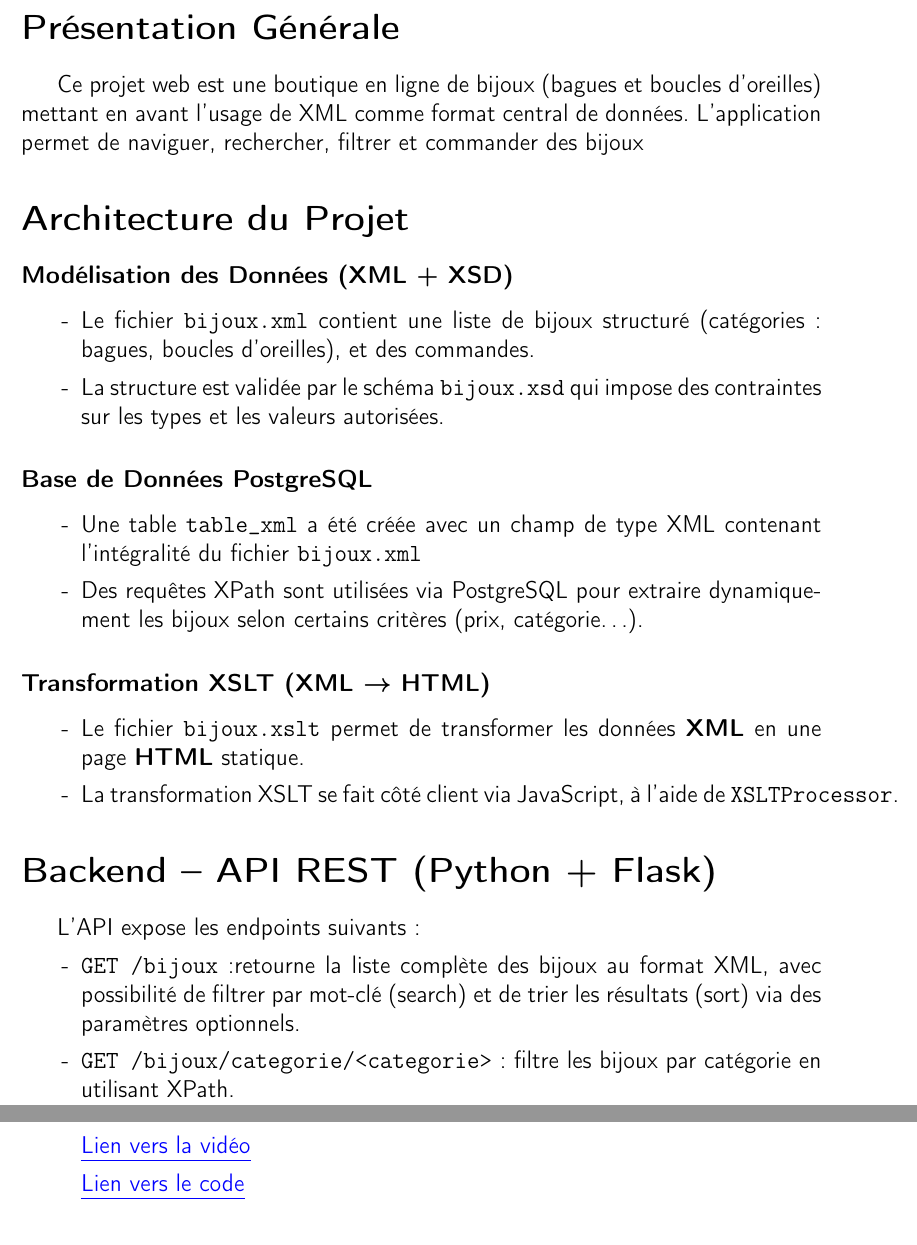
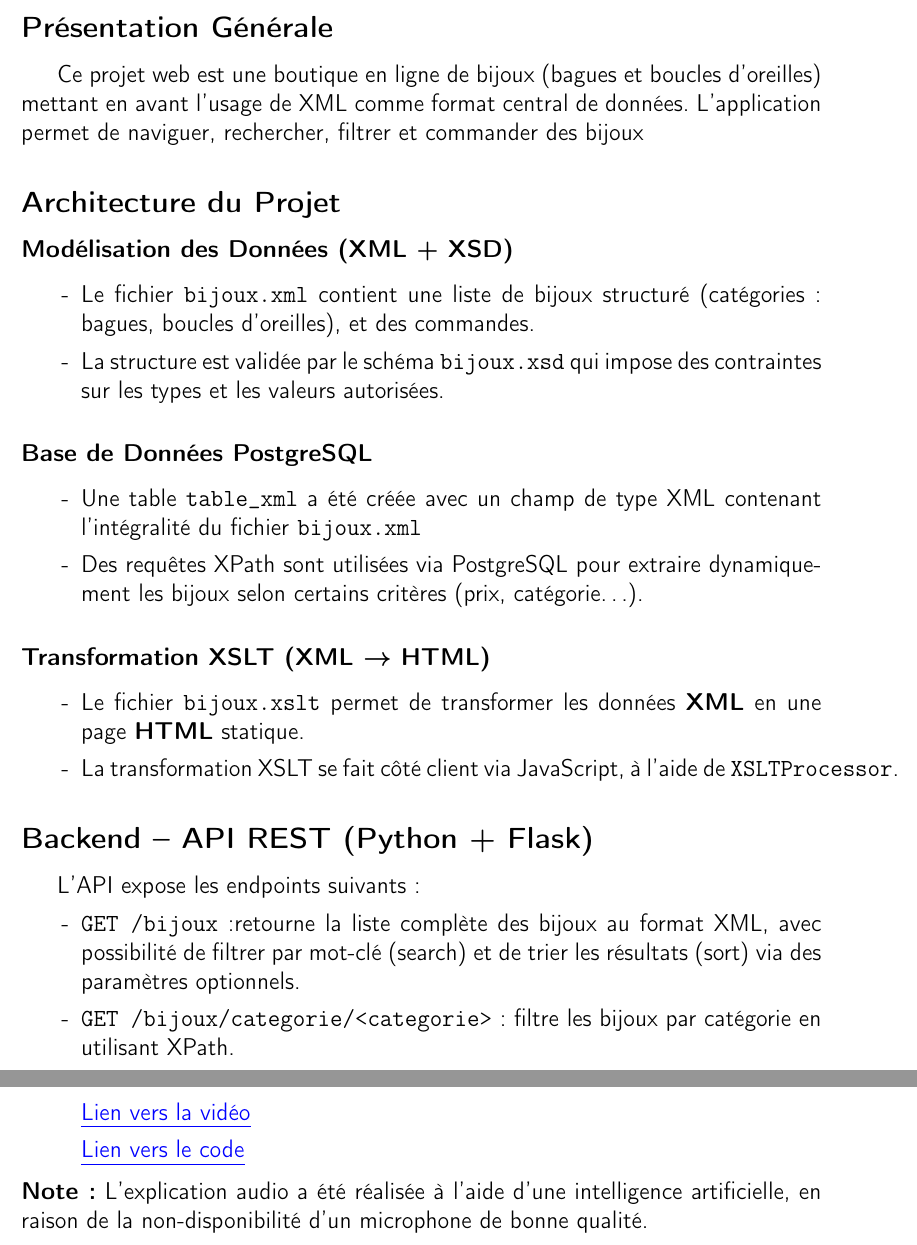
Before and after one commit to ikrammedj/Verron-Jewelry, a LaTeX document (Projet_Cawa/main.tex): two parts of pages 2 and 3 of 3, joined at a grey line, cut so that both start at the same text. Compiled offline with pdfLaTeX.

Commit message:
final push

```diff
--- a/Projet_Cawa/main.tex
+++ b/Projet_Cawa/main.tex
@@ -58,11 +60,11 @@
     \vfill
 \end{titlepage}
 
-\section*{Présentation Générale}
+\subsection*{Présentation Générale}
 \addcontentsline{toc}{section}{Présentation Générale}
 Ce projet web est une boutique en ligne de bijoux (bagues et boucles d’oreilles) mettant en avant l’usage de XML comme format central de données. L'application permet de naviguer, rechercher, filtrer et commander des bijoux
 
-\section*{Architecture du Projet}
+\subsection*{Architecture du Projet}
 \subsubsection*{Modélisation des Données (XML + XSD)}
 \begin{itemize}[label=-]
     \item Le fichier \texttt{bijoux.xml} contient une liste de bijoux structuré (catégories : bagues, boucles d’oreilles), et des commandes.
@@ -80,7 +82,7 @@ Ce projet web est une boutique en ligne de bijoux (bagues et boucles d’oreille
     \item La transformation XSLT se fait côté client via JavaScript, à l’aide de \texttt{XSLTProcessor}.
 \end{itemize}
 
-\section*{Backend – API REST (Python + Flask)}
+\subsection*{Backend – API REST (Python + Flask)}
 L’API expose les endpoints suivants :
 \begin{itemize}[label=-]
     \item \texttt{GET /bijoux}:retourne la liste complète des bijoux au format XML, avec possibilité de filtrer par mot-clé (search) et de trier les résultats (sort) via des paramètres optionnels.
@@ -107,10 +109,11 @@ Une interface dynamique permet de :
      \item \textbf{Tailwind CSS} pour le stylage rapide et réactif du front-end.
      \item \textbf{Mise en cache} des requêtes XML pour améliorer les performances.
 \end{itemize}
-\section*{ Lien vers la vidéo explicative et le code source}
+\subsection*{ Lien vers la vidéo explicative et le code source}
 \begin{itemize}[label= ]
     \item\href{https://drive.google.com/file/d/1js70yp9zMGgbiwFzuWCpGEhvx22dAf4N/view?usp=share_link}{\uline{Lien vers la vidéo}}
     \item \href{https://github.com/ikrammedj/Verron-Jewelry}{\uline{Lien vers le code}}
+
 \end{itemize}
-
+\textbf{Note :} L'explication audio a été réalisée à l'aide d'une intelligence artificielle, en raison de la non-disponibilité d’un microphone de bonne qualité.
 \end{document}
```
Also changed, not shown: Projet_Cawa.pdf, Projet_Cawa/main.tex (2 more changed lines), 2 other files.
